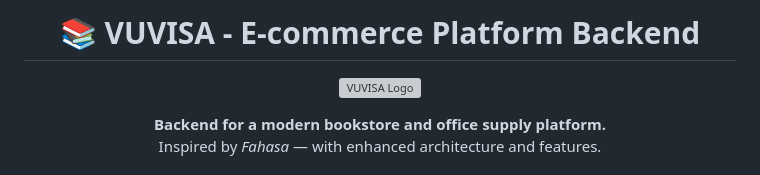
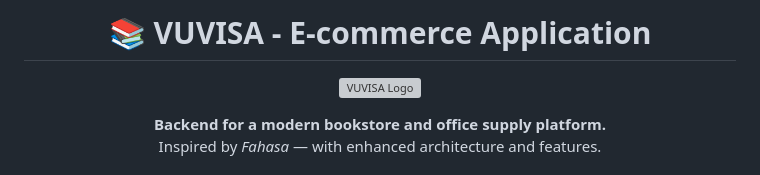
Before and after one commit to loc2k3iuh/fahasa-clone, a Markdown page: README.md, the part around the change. GitHub-like rendering; grey boxes are pictures that could not be loaded.

```diff
--- a/README.md
+++ b/README.md
@@ -1,4 +1,4 @@
-<h1 align="center">📚 VUVISA - E-commerce Platform Backend</h1>
+<h1 align="center">📚 VUVISA - E-commerce Application</h1>
 
 <p align="center">
   <img src="https://github.com/user-attachments/assets/df434a1d-eea8-452f-ab19-60d814d17298" width="400" alt="VUVISA Logo" />
```
